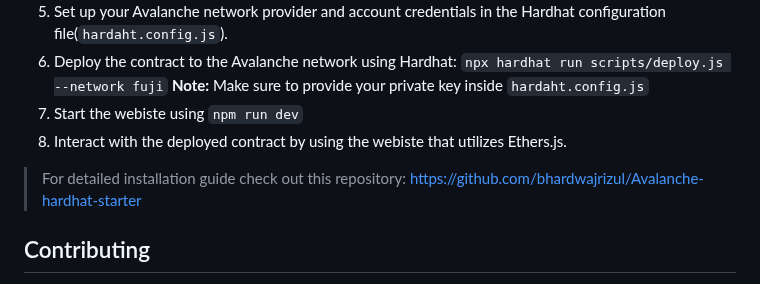
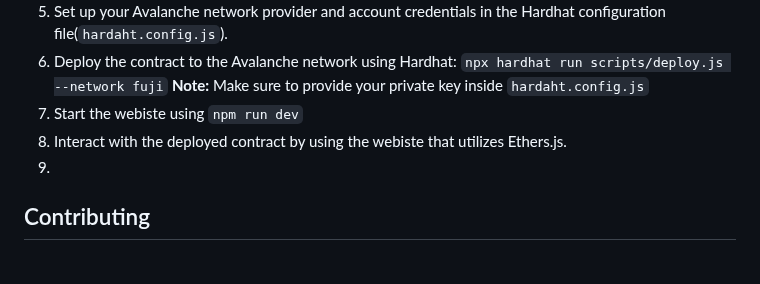
Before and after one commit to piyush07-bhardwaj/ETH-AVAX-MOD-4, a Markdown page: README.md, the part around the change. Rendered like a GitHub page.

```diff
--- a/README.md
+++ b/README.md
@@ -42,8 +42,7 @@ To see how the Degen Mart Webiste and DegenToken contract were developed using t
 **Note:** Make sure to provide your private key inside `hardaht.config.js`
 7. Start the webiste using `npm run dev`
 8. Interact with the deployed contract by using the webiste that utilizes Ethers.js.
-> For detailed installation guide check out this repository:
-https://github.com/bhardwajrizul/Avalanche-hardhat-starter
+9.
 ## Contributing
 Contributions are welcome! If you have any suggestions, improvements, or bug fixes, please submit a pull request. For major changes, please open an issue first to discuss the proposed changes.
 ## Acknowledgements 🤝
```
